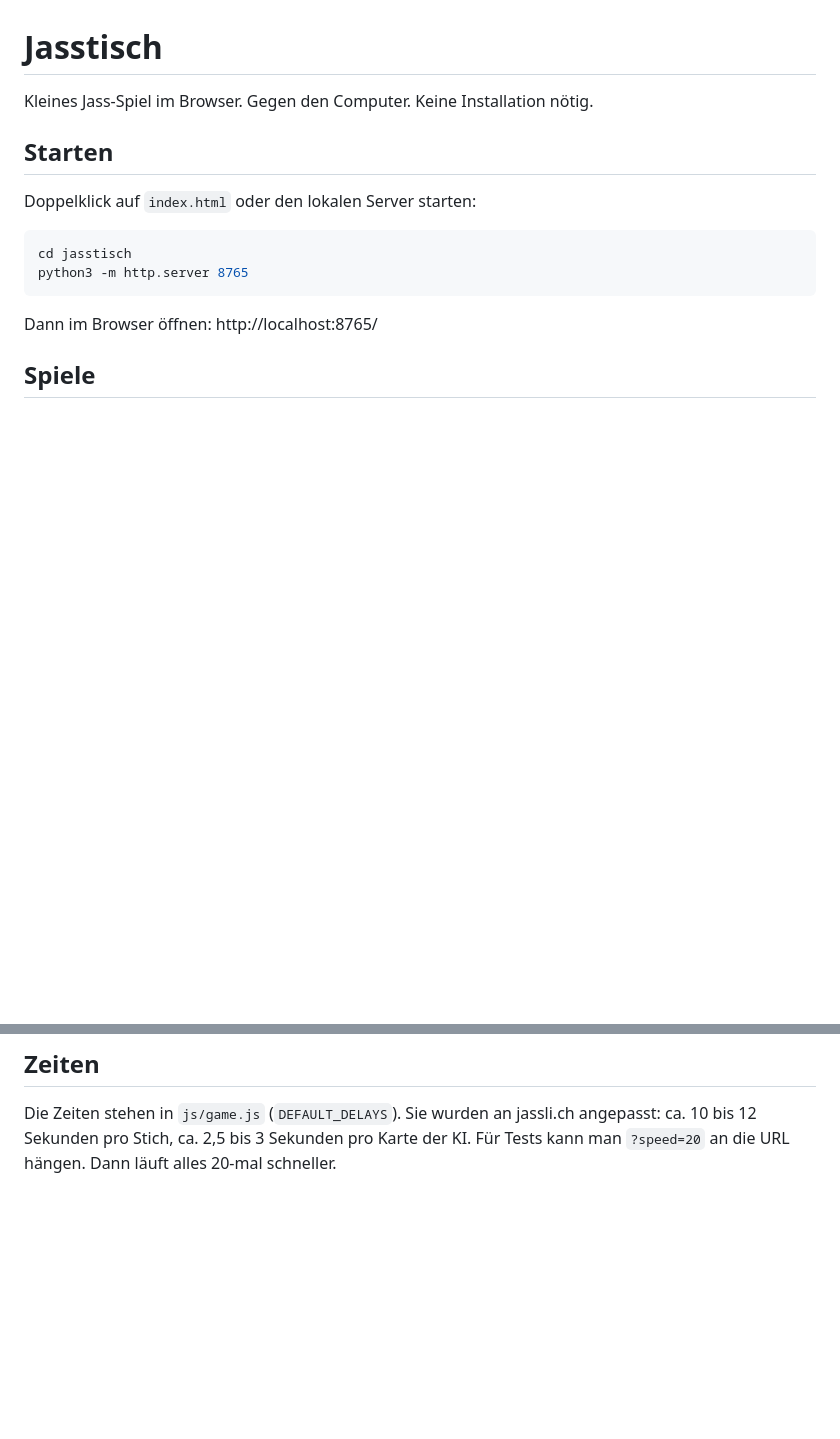
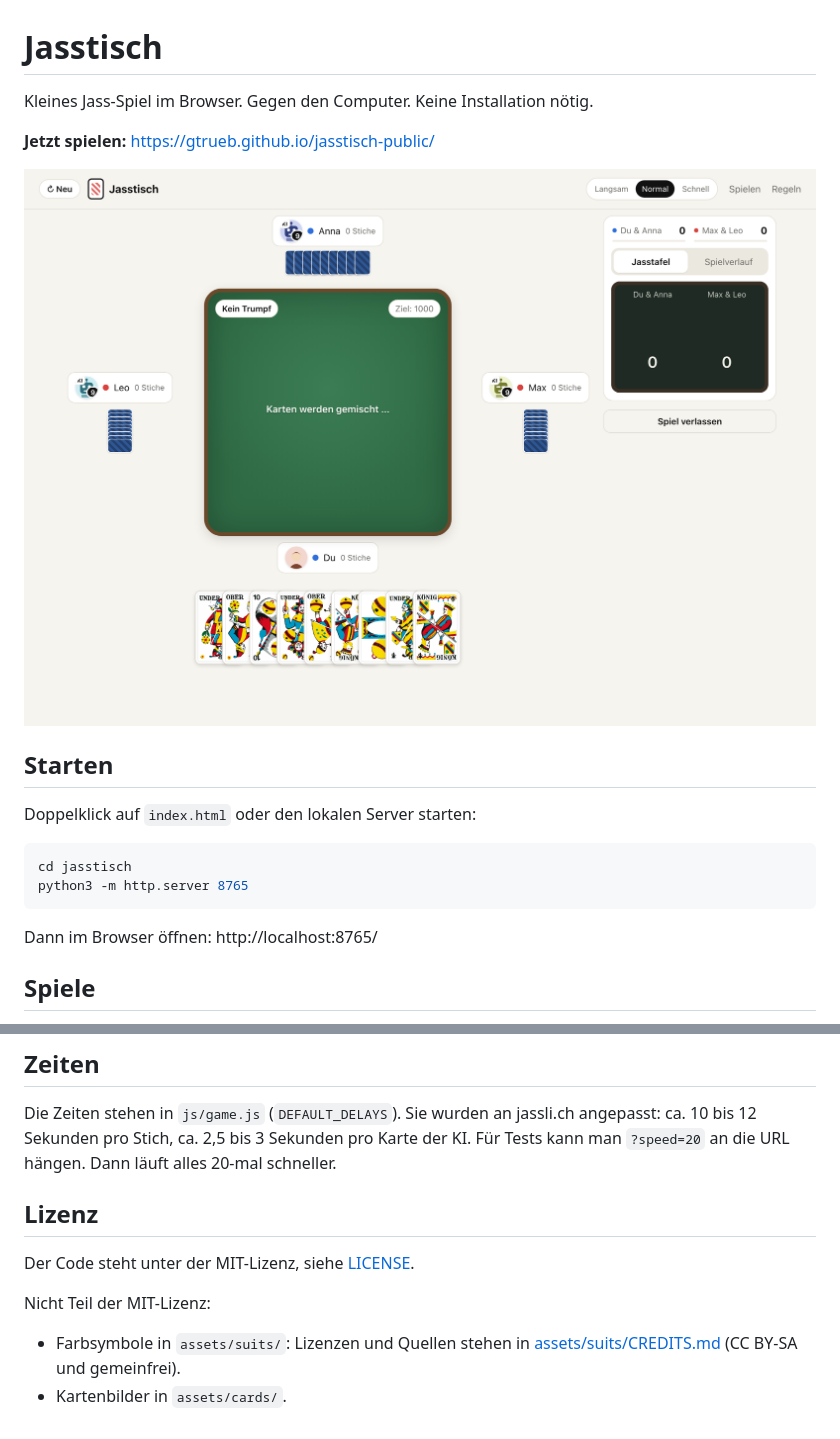
Before and after one commit to gtrueb/jasstisch-public, a Markdown page: README.md, 2 parts joined by grey strips. GitHub-like rendering; pictures changed too: assets/screenshot.png (added); blank space fills up the shorter version.

Commit message:
docs: add live link, screenshot and MIT license
The MIT license covers the code. The suit icons keep their own
licenses (assets/suits/CREDITS.md). The card images are not part of it.

```diff
--- a/README.md
+++ b/README.md
@@ -1,6 +1,10 @@
 # Jasstisch
 
 Kleines Jass-Spiel im Browser. Gegen den Computer. Keine Installation nötig.
+
+**Jetzt spielen:** https://gtrueb.github.io/jasstisch-public/
+
+![Schieber am Jasstisch: vier Spieler, der Tisch und die Jasstafel](assets/screenshot.png)
 
 ## Starten
 
@@ -91,3 +95,12 @@ Grenzen:
 Die Zeiten stehen in `js/game.js` (`DEFAULT_DELAYS`). Sie wurden an jassli.ch angepasst:
 ca. 10 bis 12 Sekunden pro Stich, ca. 2,5 bis 3 Sekunden pro Karte der KI.
 Für Tests kann man `?speed=20` an die URL hängen. Dann läuft alles 20-mal schneller.
+
+## Lizenz
+
+Der Code steht unter der MIT-Lizenz, siehe [LICENSE](LICENSE).
+
+Nicht Teil der MIT-Lizenz:
+
+- Farbsymbole in `assets/suits/`: Lizenzen und Quellen stehen in [assets/suits/CREDITS.md](assets/suits/CREDITS.md) (CC BY-SA und gemeinfrei).
+- Kartenbilder in `assets/cards/`.
```
Also changed, not shown: 1 other file.
